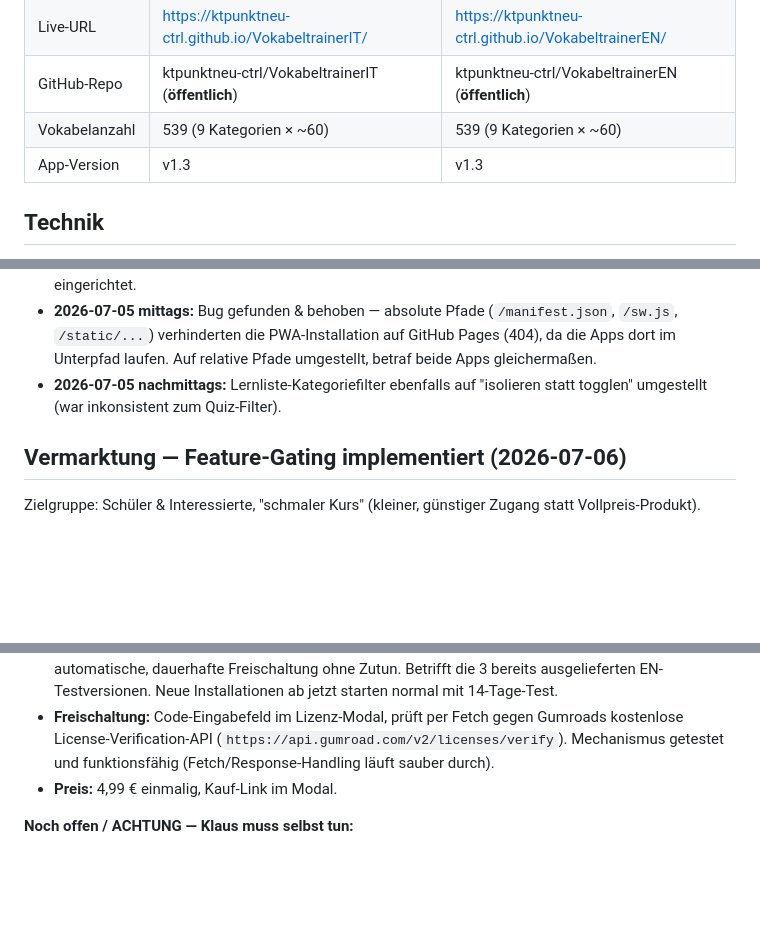
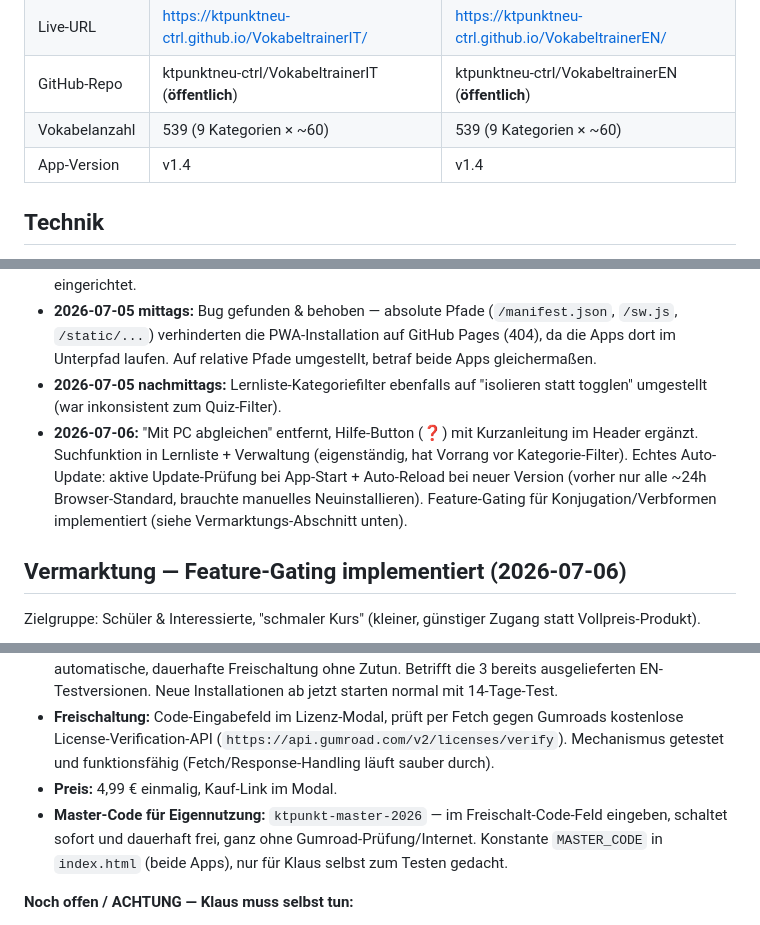
Before and after one commit to ktpunktneu-ctrl/VokabeltrainerEN, a Markdown page: PROJEKT.md, 3 parts joined by grey strips. Drawn GitHub-style; blank space fills up the shorter version.

Commit message:
PROJEKT.md: Master-Code und heutigen Changelog ergaenzt

```diff
--- a/PROJEKT.md
+++ b/PROJEKT.md
@@ -14,7 +14,7 @@ Zwei eigenständige, baugleiche PWA-Vokabeltrainer-Apps von Klaus Tegtmeier:
 | Live-URL | https://ktpunktneu-ctrl.github.io/VokabeltrainerIT/ | https://ktpunktneu-ctrl.github.io/VokabeltrainerEN/ |
 | GitHub-Repo | ktpunktneu-ctrl/VokabeltrainerIT (**öffentlich**) | ktpunktneu-ctrl/VokabeltrainerEN (**öffentlich**) |
 | Vokabelanzahl | 539 (9 Kategorien × ~60) | 539 (9 Kategorien × ~60) |
-| App-Version | v1.3 | v1.3 |
+| App-Version | v1.4 | v1.4 |
 
 ## Technik
 
@@ -38,6 +38,7 @@ Beide Apps sind komplett parallel gepflegt — **jede Code-Änderung muss identi
 - **2026-07-05 vormittags:** Je 50 neue Vokabeln pro Kategorie ergänzt (→ 539 gesamt je Sprache), IT-Repo öffentlich gestellt + GitHub Pages eingerichtet (vorher nur EN live), Remote-Control fürs Handy eingerichtet.
 - **2026-07-05 mittags:** Bug gefunden & behoben — absolute Pfade (`/manifest.json`, `/sw.js`, `/static/...`) verhinderten die PWA-Installation auf GitHub Pages (404), da die Apps dort im Unterpfad laufen. Auf relative Pfade umgestellt, betraf beide Apps gleichermaßen.
 - **2026-07-05 nachmittags:** Lernliste-Kategoriefilter ebenfalls auf "isolieren statt togglen" umgestellt (war inkonsistent zum Quiz-Filter).
+- **2026-07-06:** "Mit PC abgleichen" entfernt, Hilfe-Button (❓) mit Kurzanleitung im Header ergänzt. Suchfunktion in Lernliste + Verwaltung (eigenständig, hat Vorrang vor Kategorie-Filter). Echtes Auto-Update: aktive Update-Prüfung bei App-Start + Auto-Reload bei neuer Version (vorher nur alle ~24h Browser-Standard, brauchte manuelles Neuinstallieren). Feature-Gating für Konjugation/Verbformen implementiert (siehe Vermarktungs-Abschnitt unten).
 
 ## Vermarktung — Feature-Gating implementiert (2026-07-06)
 
@@ -49,6 +50,7 @@ Zielgruppe: Schüler & Interessierte, "schmaler Kurs" (kleiner, günstiger Zugan
 - **Bestandsnutzer-Schutz:** `pruefeBestandsnutzer()` prüft beim allerersten Lauf dieses Codes, ob im Browser schon Vokabeldaten existieren (= App wurde schon vor dem Feature-Gating genutzt) → automatische, dauerhafte Freischaltung ohne Zutun. Betrifft die 3 bereits ausgelieferten EN-Testversionen. Neue Installationen ab jetzt starten normal mit 14-Tage-Test.
 - **Freischaltung:** Code-Eingabefeld im Lizenz-Modal, prüft per Fetch gegen Gumroads kostenlose License-Verification-API (`https://api.gumroad.com/v2/licenses/verify`). Mechanismus getestet und funktionsfähig (Fetch/Response-Handling läuft sauber durch).
 - **Preis:** 4,99 € einmalig, Kauf-Link im Modal.
+- **Master-Code für Eigennutzung:** `ktpunkt-master-2026` — im Freischalt-Code-Feld eingeben, schaltet sofort und dauerhaft frei, ganz ohne Gumroad-Prüfung/Internet. Konstante `MASTER_CODE` in `index.html` (beide Apps), nur für Klaus selbst zum Testen gedacht.
 
 **Noch offen / ACHTUNG — Klaus muss selbst tun:**
 - **Gumroad-Produkt existiert noch nicht!** `GUMROAD_PERMALINK` in `index.html` (beide Apps) ist aktuell nur ein Platzhalter (`vokabeltrainer-it` / `vokabeltrainer-en`), ebenso der Kauf-Link `https://gumroad.com/l/...` im Lizenz-Modal. Klaus muss bei Gumroad ein Produkt pro App anlegen (Preis 4,99 €, License-Key-Generierung aktivieren), dann den echten Permalink in beide `index.html` eintragen (Stelle ist mit `// TODO Klaus:` markiert).
```
